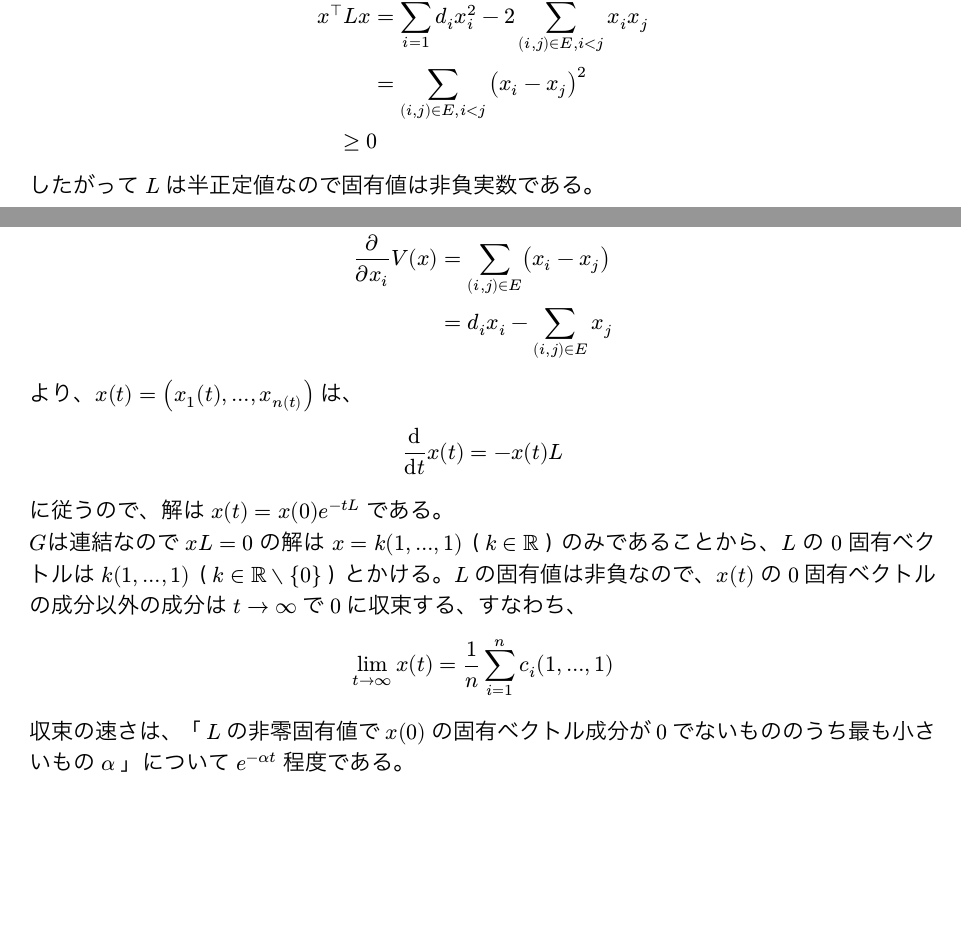
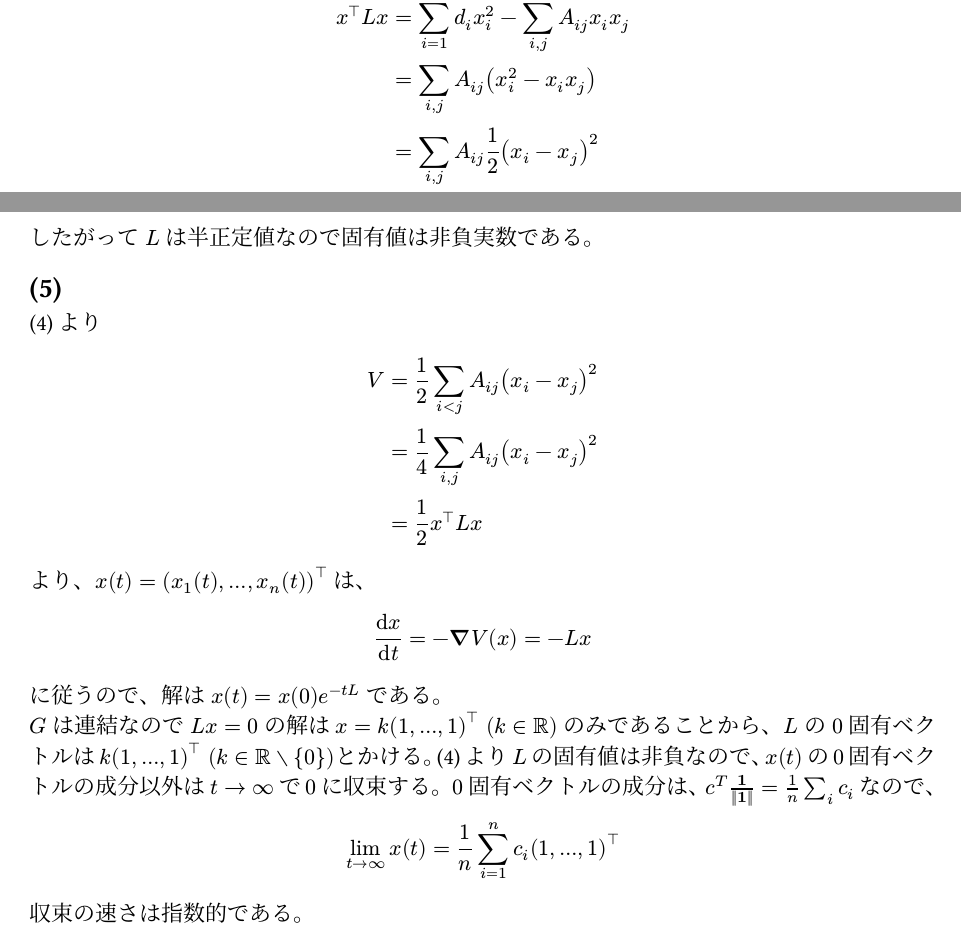
Before and after one commit to naoppy/SuriJohoEntranceExam, a Typst document (数理情報/2017/5.typ): two parts of pages 1 and 2 of 2, joined at a grey line, cut so that both start at the same text, the shorter picture padded with empty space. The pictures show the PDF file 数理情報/2017/5.pdf that the author committed with the source.

Commit message:
問5 (3), (5)を修正

```diff
--- a/数理情報/2017/5.typ
+++ b/数理情報/2017/5.typ
@@ -38,20 +38,25 @@ $alpha != 0$ なので $sum_(i=1)^n u_i = (1, ... ,1) u = 0$ である。
 $L$ は対称行列なので固有値は実数である。\
 任意の $x in RR^n$ に対して、
   $
-    x^⊤ L x &= sum_(i=1)^n d_i x_i^2 - 2 sum_((i,j) in E, i<j) x_i x_j\
-    &= sum_((i,j) in E, i<j) (x_i - x_j)^2\ >= 0
+    x^⊤ L x &= sum_(i=1)^n d_i x_i^2 - sum_(i,j) A_(i j) x_i x_j \
+    &= sum_(i,j) A_(i j)(x_i^2 - x_i x_j) \
+    &= sum_(i, j) A_(i j) 1/2(x_i - x_j)^2 \
+    &>= 0
   $
 したがって $L$ は半正定値なので固有値は非負実数である。
 
 == (5)
+(4) より
 $
-    partial/(partial x_i) V(x) &= sum_((i,j) in E) (x_i - x_j)\
-    &= d_i x_i - sum_((i,j) in E) x_j
+  V &= 1/2 sum_(i < j) A_(i j)(x_i - x_j)^2 \
+  &= 1/4 sum_(i, j) A_(i j)(x_i - x_j)^2 \
+  &= 1/2 x^top L x
 $
-より、$x(t) = (x_1(t),..., x_n(t))$ は、
+より、$x(t) = (x_1(t),..., x_n (t))^top$ は、
 $
-    dif/(dif t)x(t) = - x(t) L
+  dv(x, t) = - grad V(x) = - L x
 $
 に従うので、解は $x(t) = x(0) e^(-t L)$ である。\
-$G$は連結なので $x L = 0$ の解は $x = k (1,...,1)$（$k in RR$）のみであることから、$L$ の $0$ 固有ベクトルは $k (1,...,1)$（$k in RR without {0}$）とかける。$L$ の固有値は非負なので、$x(t)$ の $0$ 固有ベクトルの成分以外の成分は $t -> infinity$ で $0$ に収束する、すなわち、
+$G$ は連結なので $L x = 0$ の解は $x = k (1,...,1)^top thick (k in RR)$ のみであることから、$L$ の $0$ 固有ベクトルは $k (1,...,1)^top thick (k in RR without {0})$とかける。(4) より $L$ の固有値は非負なので、$x(t)$ の $0$ 固有ベクトルの成分以外は $t -> infinity$ で $0$ に収束する。
+$0$ 固有ベクトルの成分は、$c^T bold(1) / norm(bold(1)) = 1/n sum_i c_i$ なので、
 $
@@ -59,2 +64,2 @@ $G$は連結なので $x L = 0$ の解は $x = k (1,...,1)$（$k in RR$）のみ
 $
-収束の速さは、「 $L$ の非零固有値で $x(0)$ の固有ベクトル成分が $0$ でないもののうち最も小さいもの $alpha$ 」について $e^(-alpha t)$ 程度である。
+収束の速さは指数的である。
```
Also changed, not shown: 数理情報/2017/5.pdf, 数理情報/2017/5.typ (8 more changed lines). Lines whose indentation alone changed are shown as unchanged.
